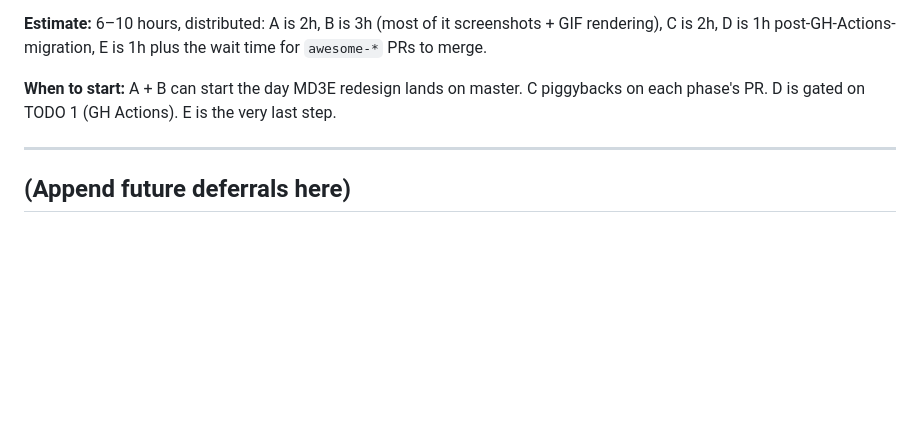
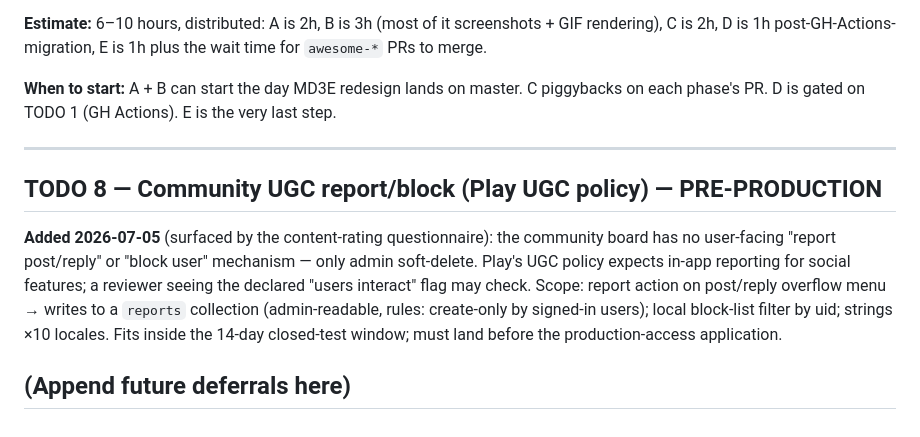
Before and after one commit to Joeputin100/pdfposter, a Markdown page: docs/superpowers/TODO.md, the part around the change. Drawn GitHub-style; blank space fills up the shorter version.

Commit message:
docs(todo): TODO 8 — community report/block before production (Play UGC policy)
Co-Authored-By: Claude Fable 5 <noreply@anthropic.com>
Claude-Session: https://claude.ai/code/session_011x8ckMzsNoWsPfYhdUkusJ

```diff
--- a/docs/superpowers/TODO.md
+++ b/docs/superpowers/TODO.md
@@ -243,4 +243,16 @@ Rest of TODO 7 (below) stays post-launch.
 
 ---
 
+## TODO 8 — Community UGC report/block (Play UGC policy) — PRE-PRODUCTION
+
+**Added 2026-07-05** (surfaced by the content-rating questionnaire): the
+community board has no user-facing "report post/reply" or "block user"
+mechanism — only admin soft-delete. Play's UGC policy expects in-app
+reporting for social features; a reviewer seeing the declared
+"users interact" flag may check. Scope: report action on post/reply
+overflow menu → writes to a `reports` collection (admin-readable, rules:
+create-only by signed-in users); local block-list filter by uid; strings
+×10 locales. Fits inside the 14-day closed-test window; must land before
+the production-access application.
+
 ## (Append future deferrals here)
```
